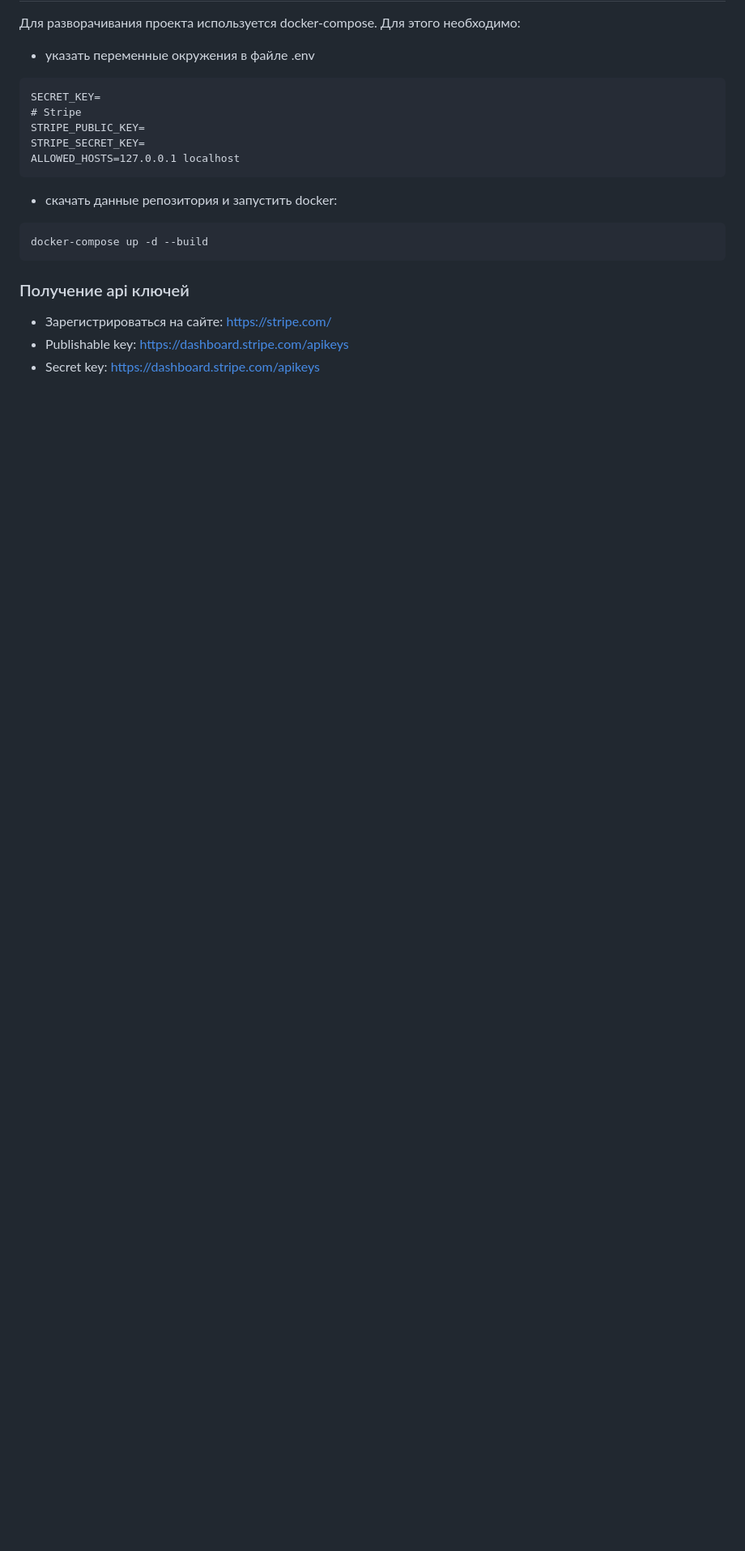
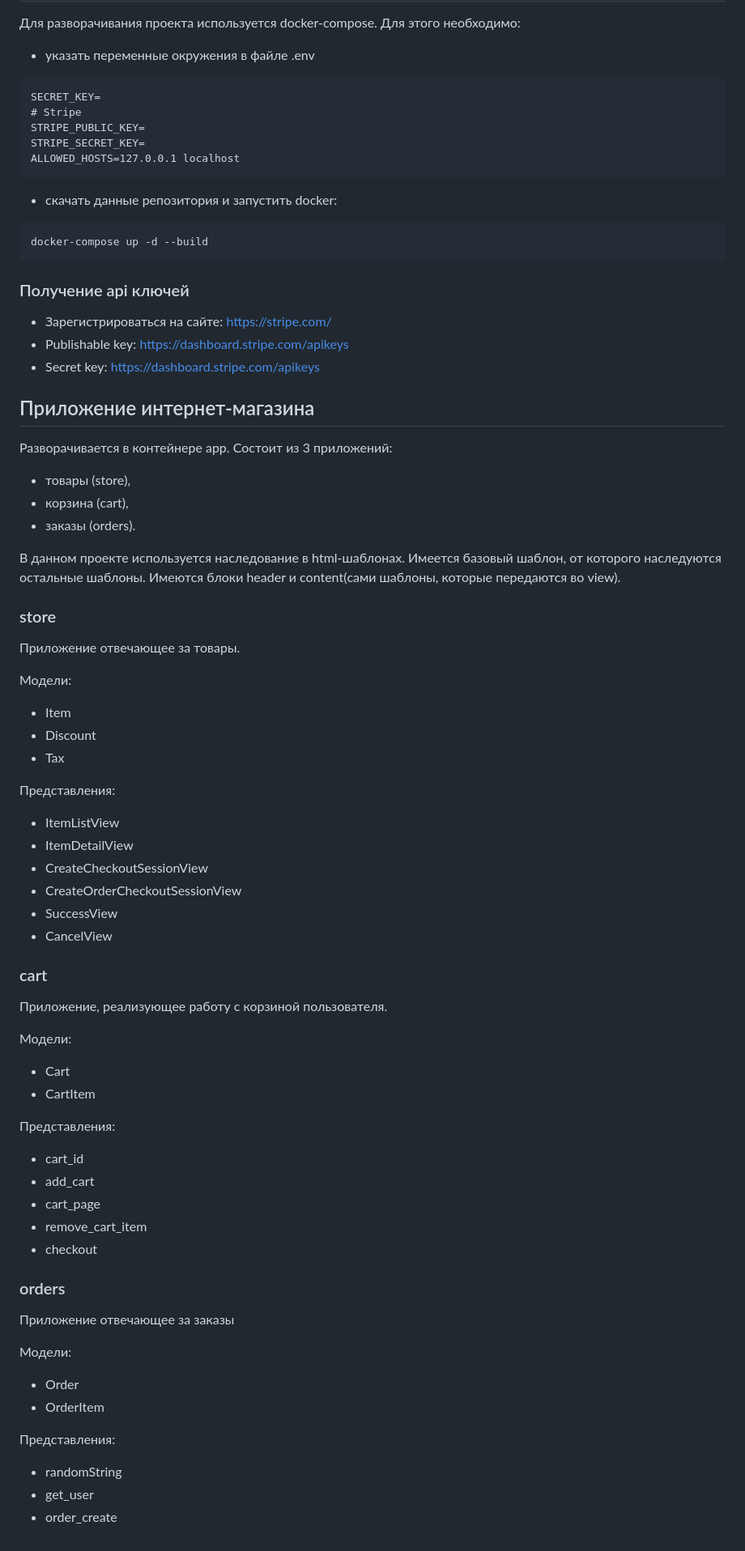
Before and after one commit to ma3die/djangostripe, a Markdown page: README.md, the part around the change. Shown at 81% size. Drawn GitHub-style; blank space fills up the shorter version.

```diff
--- a/README.md
+++ b/README.md
@@ -45,3 +45,55 @@ docker-compose up -d --build
 - Зарегистрироваться на сайте: https://stripe.com/
 - Publishable key: https://dashboard.stripe.com/apikeys
 - Secret key: https://dashboard.stripe.com/apikeys
+
+## Приложение интернет-магазина
+Разворачивается в контейнере app. Состоит из 3 приложений:
+- товары (store),
+- корзина (cart),
+- заказы (orders).
+
+В данном проекте используется наследование в html-шаблонах. Имеется базовый шаблон,
+от которого наследуются остальные шаблоны. Имеются блоки header и
+content(сами шаблоны, которые передаются во view).
+
+### store
+Приложение отвечающее за товары.
+
+Модели:
+- Item
+- Discount
+- Tax
+
+Представления:
+- ItemListView
+- ItemDetailView
+- CreateCheckoutSessionView
+- CreateOrderCheckoutSessionView
+- SuccessView
+- CancelView
+
+### cart
+Приложение, реализующее работу с корзиной пользователя.
+
+Модели:
+- Cart
+- CartItem
+
+Представления:
+- cart_id
+- add_cart
+- cart_page
+- remove_cart_item
+- checkout
+
+### orders
+Приложение отвечающее за заказы
+
+Модели:
+- Order
+- OrderItem
+
+Представления:
+- randomString
+- get_user
+- order_create
```
